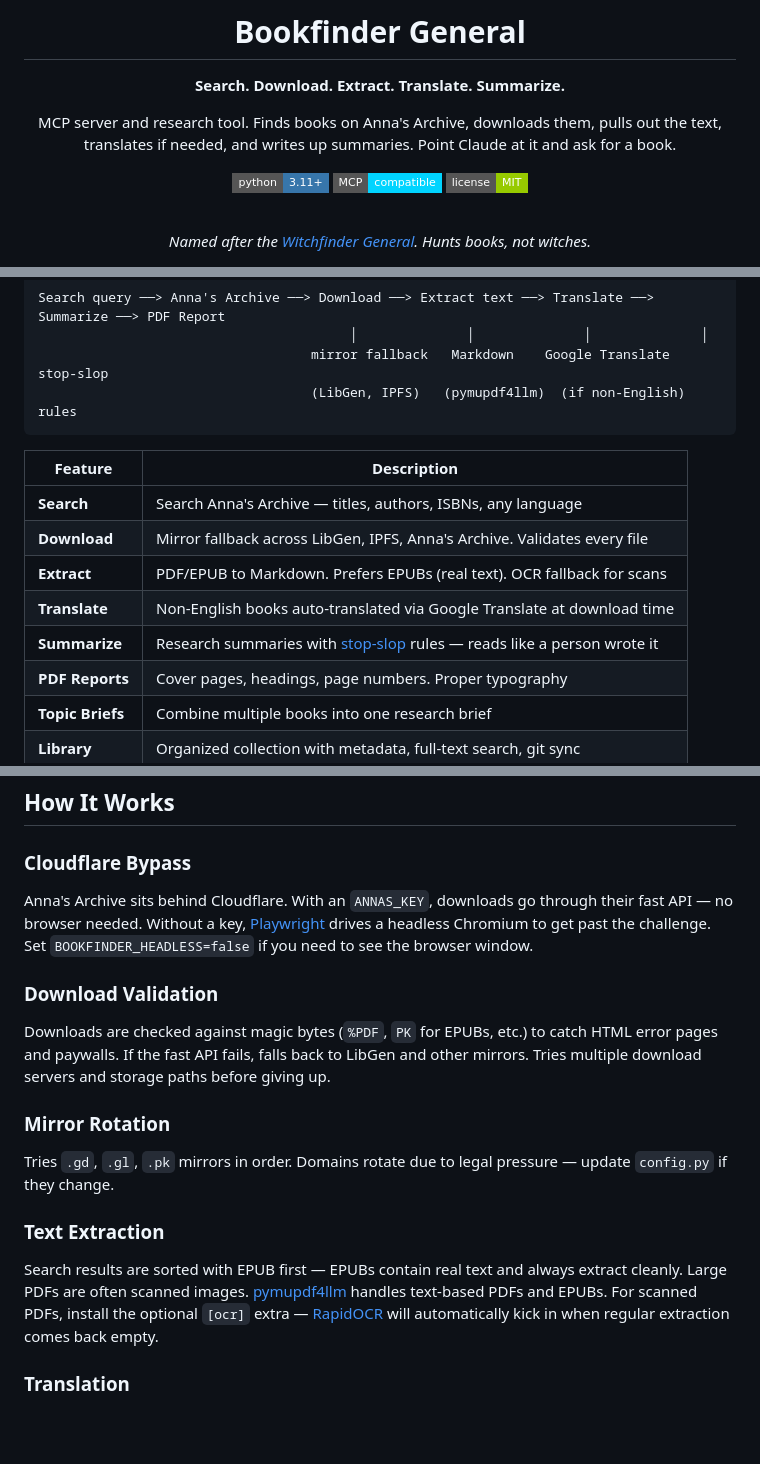
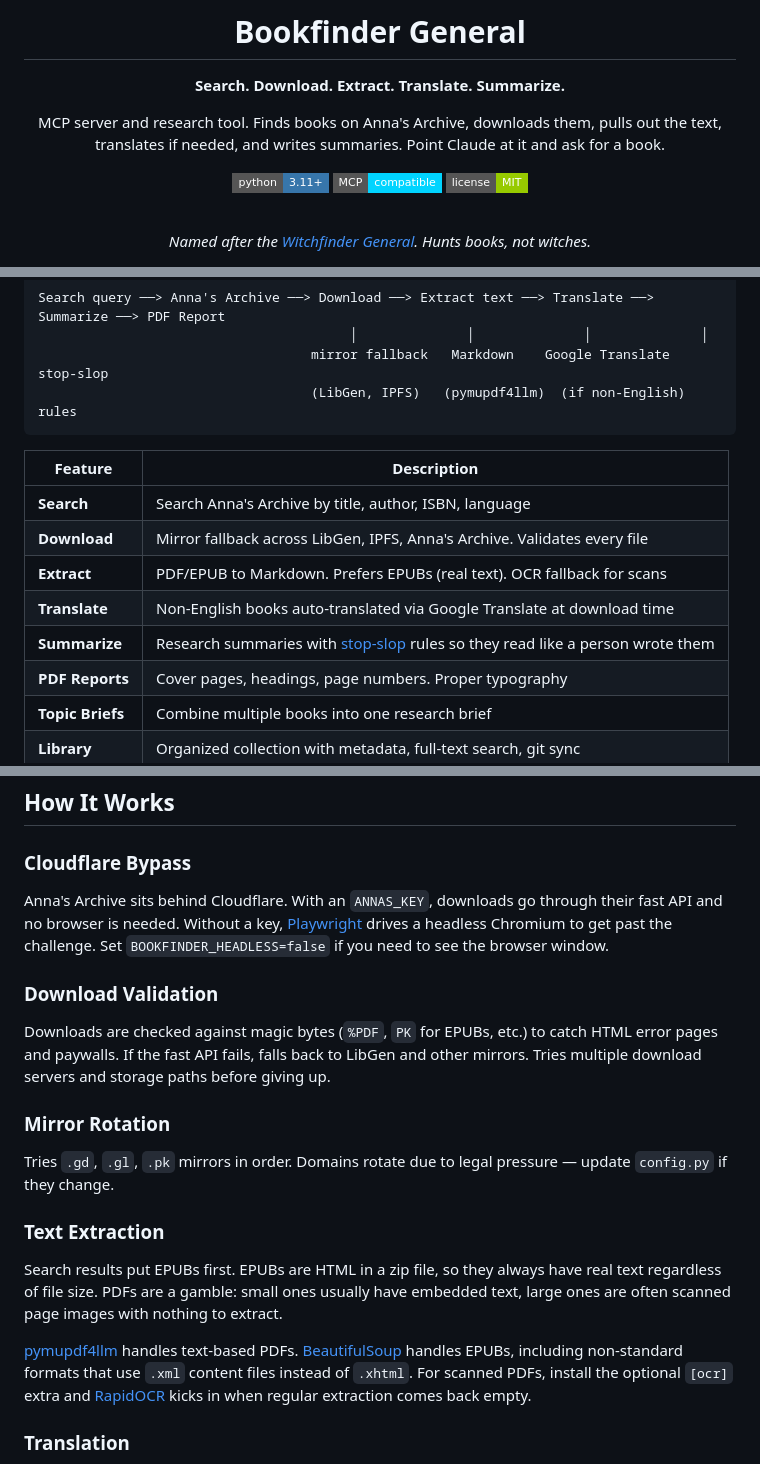
Before and after one commit to lerugray/bookfinder-general, a Markdown page: README.md, 3 parts joined by grey strips. Rendered like a GitHub page; badges without logos; blank space fills up the shorter version.

Commit message:
Update README: EPUB extraction details, stop-slop pass
Document .xml content file support, EPUB size limit exemption,
and clean up em dashes and AI writing patterns throughout.

Co-Authored-By: Claude Opus 4.6 (1M context) <noreply@anthropic.com>

```diff
--- a/README.md
+++ b/README.md
@@ -6,7 +6,7 @@
 
 **Search. Download. Extract. Translate. Summarize.**
 
-MCP server and research tool. Finds books on Anna's Archive, downloads them, pulls out the text, translates if needed, and writes up summaries. Point Claude at it and ask for a book.
+MCP server and research tool. Finds books on Anna's Archive, downloads them, pulls out the text, translates if needed, and writes summaries. Point Claude at it and ask for a book.
 
 [![Python 3.11+](https://img.shields.io/badge/python-3.11+-3776ab?style=flat-square&logo=python&logoColor=white)](https://python.org)
 [![MCP](https://img.shields.io/badge/MCP-compatible-00d4ff?style=flat-square)](https://modelcontextprotocol.io)
@@ -35,11 +35,11 @@ Search query ──> Anna's Archive ──> Download ──> Extract text ──
 
 | Feature | Description |
 |---------|-------------|
-| **Search** | Search Anna's Archive — titles, authors, ISBNs, any language |
+| **Search** | Search Anna's Archive by title, author, ISBN, language |
 | **Download** | Mirror fallback across LibGen, IPFS, Anna's Archive. Validates every file |
 | **Extract** | PDF/EPUB to Markdown. Prefers EPUBs (real text). OCR fallback for scans |
 | **Translate** | Non-English books auto-translated via Google Translate at download time |
-| **Summarize** | Research summaries with [stop-slop](https://github.com/hardikpandya/stop-slop) rules — reads like a person wrote it |
+| **Summarize** | Research summaries with [stop-slop](https://github.com/hardikpandya/stop-slop) rules so they read like a person wrote them |
 | **PDF Reports** | Cover pages, headings, page numbers. Proper typography |
 | **Topic Briefs** | Combine multiple books into one research brief |
 | **Library** | Organized collection with metadata, full-text search, git sync |
@@ -169,7 +169,7 @@ Books are organized in `~/Research/BookFinder/` (configurable):
 
 ### Cloudflare Bypass
 
-Anna's Archive sits behind Cloudflare. With an `ANNAS_KEY`, downloads go through their fast API — no browser needed. Without a key, [Playwright](https://playwright.dev/) drives a headless Chromium to get past the challenge. Set `BOOKFINDER_HEADLESS=false` if you need to see the browser window.
+Anna's Archive sits behind Cloudflare. With an `ANNAS_KEY`, downloads go through their fast API and no browser is needed. Without a key, [Playwright](https://playwright.dev/) drives a headless Chromium to get past the challenge. Set `BOOKFINDER_HEADLESS=false` if you need to see the browser window.
 
 ### Download Validation
 
@@ -181,7 +181,9 @@ Tries `.gd`, `.gl`, `.pk` mirrors in order. Domains rotate due to legal pressure
 
 ### Text Extraction
 
-Search results are sorted with EPUB first — EPUBs contain real text and always extract cleanly. Large PDFs are often scanned images. [pymupdf4llm](https://github.com/pymupdf/RAG) handles text-based PDFs and EPUBs. For scanned PDFs, install the optional `[ocr]` extra — [RapidOCR](https://github.com/RapidAI/RapidOCR) will automatically kick in when regular extraction comes back empty.
+Search results put EPUBs first. EPUBs are HTML in a zip file, so they always have real text regardless of file size. PDFs are a gamble: small ones usually have embedded text, large ones are often scanned page images with nothing to extract.
+
+[pymupdf4llm](https://github.com/pymupdf/RAG) handles text-based PDFs. [BeautifulSoup](https://www.crummy.com/software/BeautifulSoup/) handles EPUBs, including non-standard formats that use `.xml` content files instead of `.xhtml`. For scanned PDFs, install the optional `[ocr]` extra and [RapidOCR](https://github.com/RapidAI/RapidOCR) kicks in when regular extraction comes back empty.
 
 ### Translation
 
```
Also changed, not shown: other parts of README.md (+2 -2 lines).
